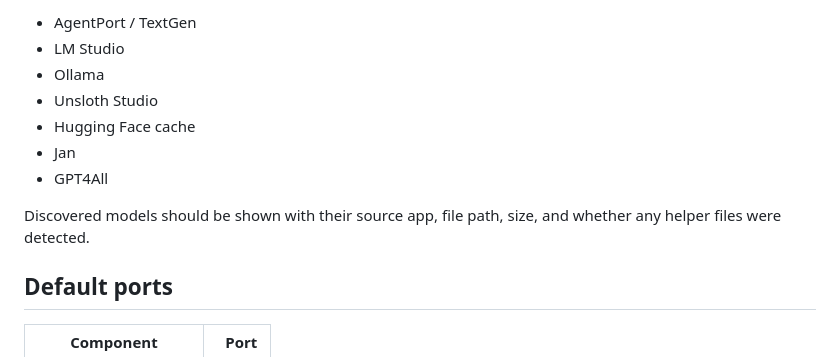
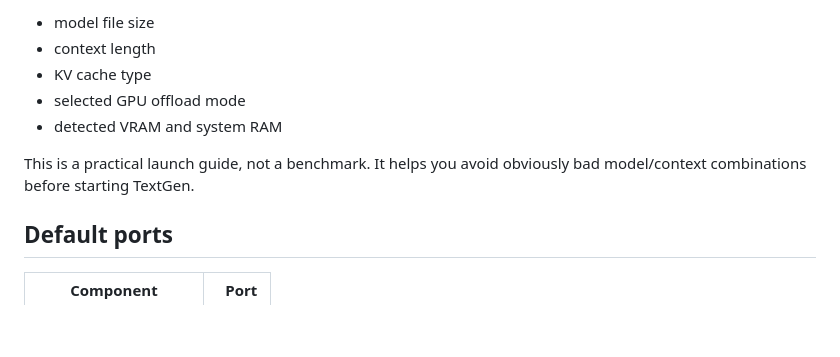
Before and after one commit to ZURAVFX/AgentPort, a Markdown page: README.md, the part around one of its changes. GitHub-like rendering; blank space fills up the shorter version.

```diff
--- a/README.md
+++ b/README.md
@@ -69,13 +82,11 @@ AgentPort should search common local model locations used by tools like:
 
-- AgentPort / TextGen
-- LM Studio
-- Ollama
-- Unsloth Studio
-- Hugging Face cache
-- Jan
-- GPT4All
+- model file size
+- context length
+- KV cache type
+- selected GPU offload mode
+- detected VRAM and system RAM
 
-Discovered models should be shown with their source app, file path, size, and whether any helper files were detected.
+This is a practical launch guide, not a benchmark. It helps you avoid obviously bad model/context combinations before starting TextGen.
 
 ## Default ports
 
```
Also changed, not shown: other parts of README.md (+34 -21 lines).
